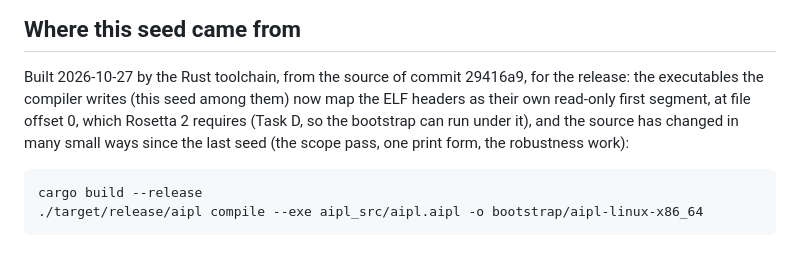
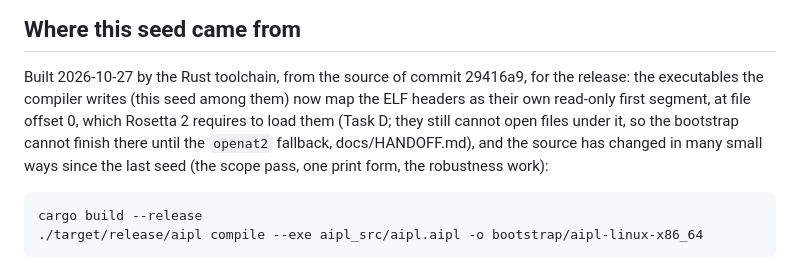
Before and after one commit to mwarpinski/AIPL, a Markdown page: bootstrap/README.md, the part around the change. Drawn GitHub-style.

Commit message:
Say what Task D fixes: executables load under Rosetta 2; they still cannot open files there, so the bootstrap cannot finish until the openat2 fallback
Co-Authored-By: Claude Sonnet 5.5 <noreply@anthropic.com>

````diff
--- a/bootstrap/README.md
+++ b/bootstrap/README.md
@@ -66,8 +66,9 @@ program to the same bytes as the Rust command, with the same errors.
 Built 2026-10-27 by the Rust toolchain, from the source of commit
 29416a9, for the release: the executables the compiler writes (this seed
 among them) now map the ELF headers as their own read-only first segment,
-at file offset 0, which Rosetta 2 requires (Task D, so the bootstrap can run
-under it), and the source has changed in many small ways since the last
+at file offset 0, which Rosetta 2 requires to load them (Task D; they still
+cannot open files under it, so the bootstrap cannot finish there until the
+`openat2` fallback, docs/HANDOFF.md), and the source has changed in many small ways since the last
 seed (the scope pass, one print form, the robustness work):
 
 ```bash
````
Also changed, not shown: docs/LAUNCH_CHECKLIST.md (+1 -1 lines).
